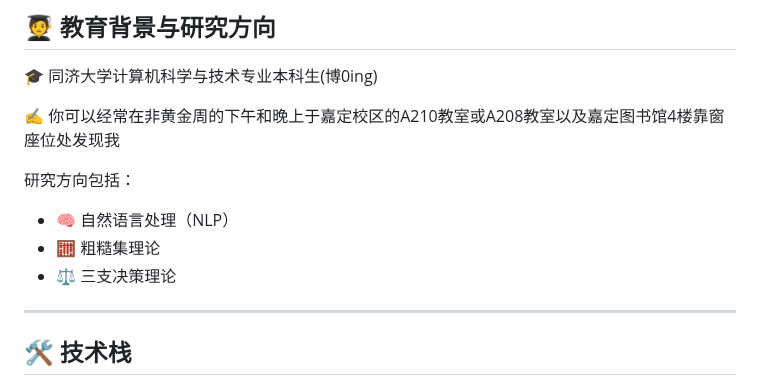
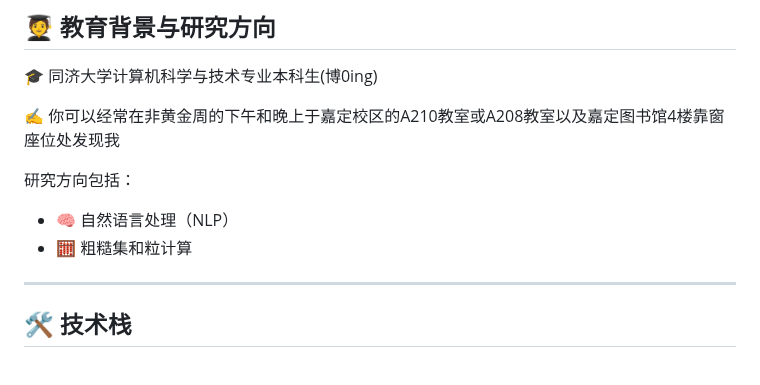
Before and after one commit to Truman-min-show/Truman-min-show, a Markdown page: README_zh.md, the part around the change. Drawn GitHub-style.

```diff
--- a/README_zh.md
+++ b/README_zh.md
@@ -28,9 +28,7 @@
  研究方向包括：
 
 - 🧠 自然语言处理（NLP）
-- 🧮 粗糙集理论
-- ⚖️ 三支决策理论
-
+- 🧮 粗糙集和粒计算
 ---
 
 ## 🛠️ 技术栈
```
